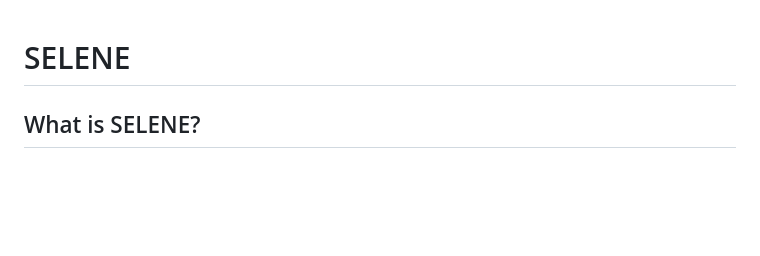
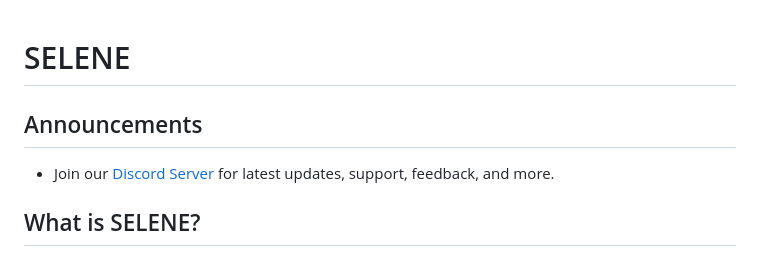
Before and after one commit to chrisvdweth/selene, a Markdown page: README.md, the part around the change. Rendered like a GitHub page; blank space fills up the shorter version.

```diff
--- a/README.md
+++ b/README.md
@@ -1,4 +1,8 @@
 # SELENE
+
+## Announcements
+
+* Join our [Discord Server](https://discord.gg/aWU3tMTU) for latest updates, support, feedback, and more.
 
 ## What is SELENE?
 
```
